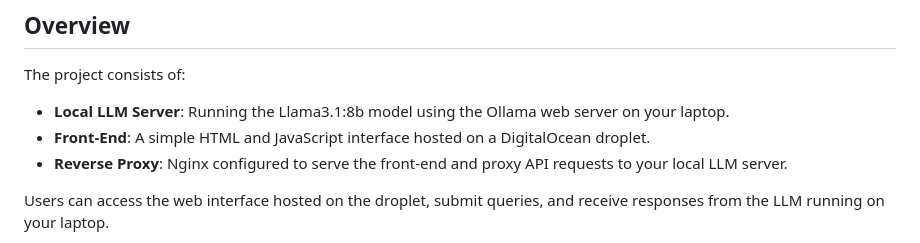
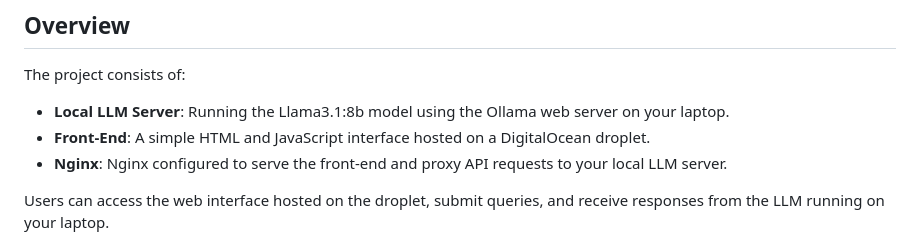
Before and after one commit to Aknowles1/Ollama-frontend, a Markdown page: README.md, the part around the change. GitHub-like rendering.

```diff
--- a/README.md
+++ b/README.md
@@ -21,7 +21,7 @@ The project consists of:
 
 - **Local LLM Server**: Running the Llama3.1:8b model using the Ollama web server on your laptop.
 - **Front-End**: A simple HTML and JavaScript interface hosted on a DigitalOcean droplet.
-- **Reverse Proxy**: Nginx configured to serve the front-end and proxy API requests to your local LLM server.
+- **Nginx**: Nginx configured to serve the front-end and proxy API requests to your local LLM server.
 
 Users can access the web interface hosted on the droplet, submit queries, and receive responses from the LLM running on your laptop.
 
```
